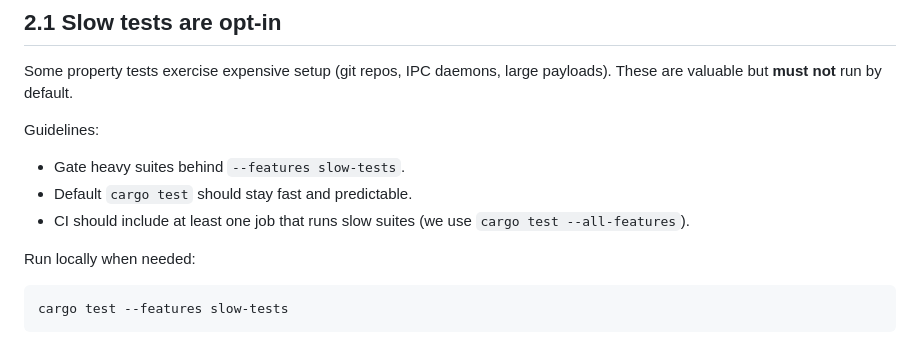
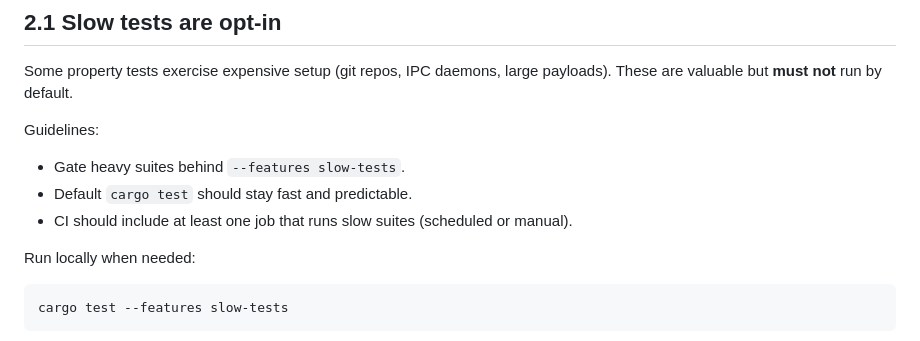
Before and after one commit to delightful-ai/beads-rs, a Markdown page: docs/philosophy/test_design.md, the part around the change. Drawn GitHub-style.

Commit message:
bd-3m5.79: document slow-tests CI cadence

```diff
--- a/docs/philosophy/test_design.md
+++ b/docs/philosophy/test_design.md
@@ -121,7 +121,7 @@ valuable but **must not** run by default.
 Guidelines:
 - Gate heavy suites behind `--features slow-tests`.
 - Default `cargo test` should stay fast and predictable.
-- CI should include at least one job that runs slow suites (we use `cargo test --all-features`).
+- CI should include at least one job that runs slow suites (scheduled or manual).
 
 Run locally when needed:
 
```
